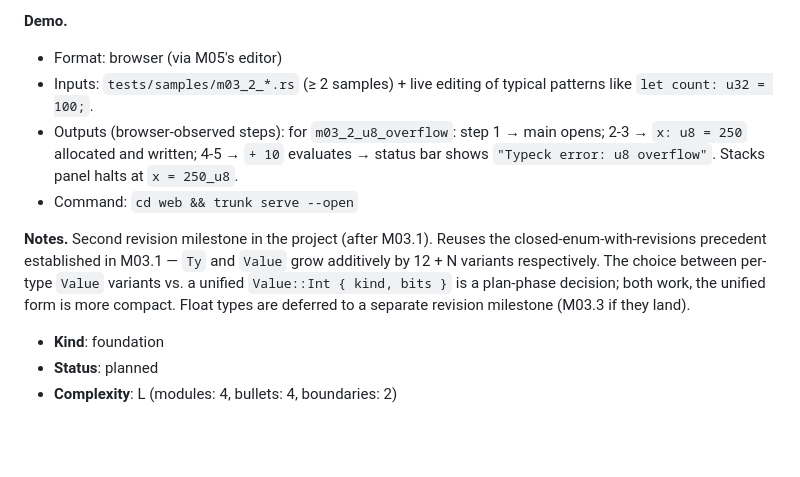
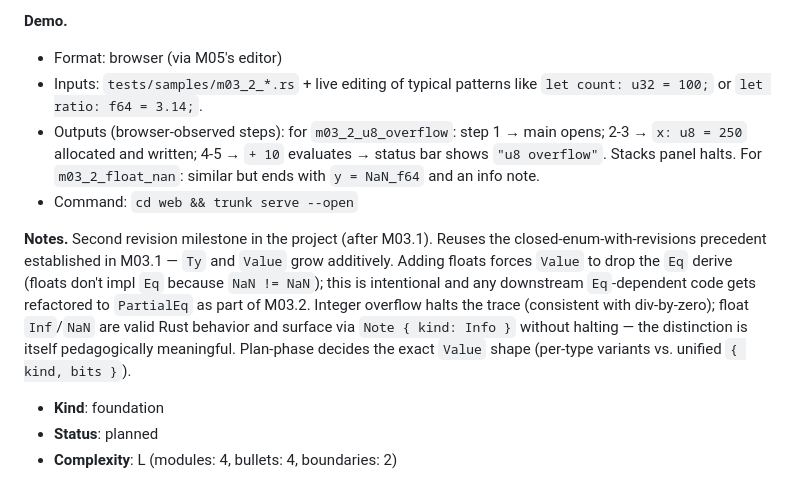
Before and after one commit to Akanoa/Rustviz, a Markdown page: MILESTONES.md, the part around one of its changes. Drawn GitHub-style; blank space fills up the shorter version.

```diff
--- a/MILESTONES.md
+++ b/MILESTONES.md
@@ -228,11 +232,11 @@ Acyclic. The drawn order is one valid topological sort. Edges from M03 to M05–
 
 **Demo.**
 - Format: browser (via M05's editor)
-- Inputs: `tests/samples/m03_2_*.rs` (≥ 2 samples) + live editing of typical patterns like `let count: u32 = 100;`.
-- Outputs (browser-observed steps): for `m03_2_u8_overflow`: step 1 → main opens; 2-3 → `x: u8 = 250` allocated and written; 4-5 → `+ 10` evaluates → status bar shows `"Typeck error: u8 overflow"`. Stacks panel halts at `x = 250_u8`.
+- Inputs: `tests/samples/m03_2_*.rs` + live editing of typical patterns like `let count: u32 = 100;` or `let ratio: f64 = 3.14;`.
+- Outputs (browser-observed steps): for `m03_2_u8_overflow`: step 1 → main opens; 2-3 → `x: u8 = 250` allocated and written; 4-5 → `+ 10` evaluates → status bar shows `"u8 overflow"`. Stacks panel halts. For `m03_2_float_nan`: similar but ends with `y = NaN_f64` and an info note.
 - Command: `cd web && trunk serve --open`
 
-**Notes.** Second revision milestone in the project (after M03.1). Reuses the closed-enum-with-revisions precedent established in M03.1 — `Ty` and `Value` grow additively by 12 + N variants respectively. The choice between per-type `Value` variants vs. a unified `Value::Int { kind, bits }` is a plan-phase decision; both work, the unified form is more compact. Float types are deferred to a separate revision milestone (M03.3 if they land).
+**Notes.** Second revision milestone in the project (after M03.1). Reuses the closed-enum-with-revisions precedent established in M03.1 — `Ty` and `Value` grow additively. Adding floats forces `Value` to drop the `Eq` derive (floats don't impl `Eq` because `NaN != NaN`); this is intentional and any downstream `Eq`-dependent code gets refactored to `PartialEq` as part of M03.2. Integer overflow halts the trace (consistent with div-by-zero); float `Inf`/`NaN` are valid Rust behavior and surface via `Note { kind: Info }` without halting — the distinction is itself pedagogically meaningful. Plan-phase decides the exact `Value` shape (per-type variants vs. unified `{ kind, bits }`).
 
 - **Kind**: foundation
 - **Status**: planned
```
Also changed, not shown: other parts of MILESTONES.md (+21 -17 lines).
